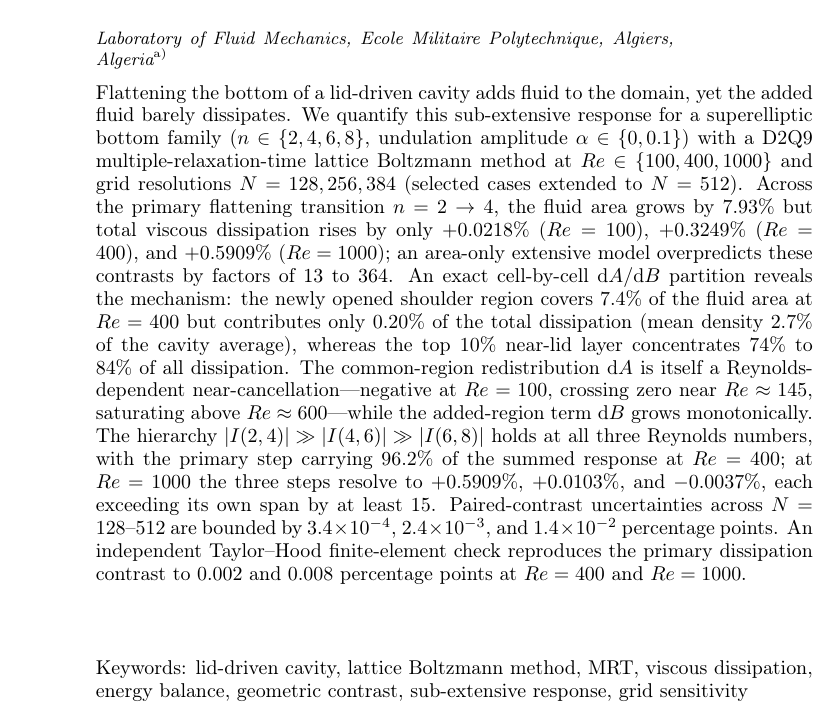
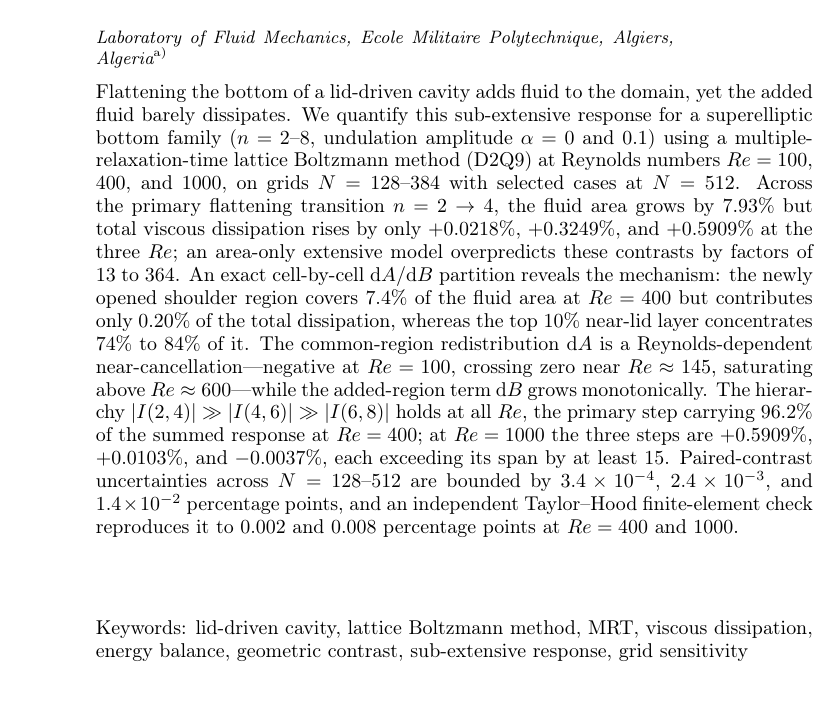
Before and after one commit to Ahmedalgeria778/superellipse-ondulation-interaction, a LaTeX paper (paper/main.tex): part of page 1 of 27, cut so that both start at the same text. Compiled offline with pdfLaTeX.

Commit message:
Trim abstract to <250 words; define Re (Reynolds number) at first use

```diff
--- a/paper/main.tex
+++ b/paper/main.tex
@@ -22,7 +22,7 @@
 \email{beniaiche\_ahmed25@yahoo.fr}
 
 \begin{abstract}
-Flattening the bottom of a lid-driven cavity adds fluid to the domain, yet the added fluid barely dissipates. We quantify this sub-extensive response for a superelliptic bottom family ($n\in\{2,4,6,8\}$, undulation amplitude $\alpha\in\{0,0.1\}$) with a D2Q9 multiple-relaxation-time lattice Boltzmann method at $Re\in\{100,400,1000\}$ and grid resolutions $N=128,256,384$ (selected cases extended to $N=512$). Across the primary flattening transition $n=2\to4$, the fluid area grows by $7.93\%$ but total viscous dissipation rises by only $+0.0218\%$ ($Re=100$), $+0.3249\%$ ($Re=400$), and $+0.5909\%$ ($Re=1000$); an area-only extensive model overpredicts these contrasts by factors of 13 to 364. An exact cell-by-cell $\mathrm{d}A/\mathrm{d}B$ partition reveals the mechanism: the newly opened shoulder region covers $7.4\%$ of the fluid area at $Re=400$ but contributes only $0.20\%$ of the total dissipation (mean density $2.7\%$ of the cavity average), whereas the top $10\%$ near-lid layer concentrates $74\%$ to $84\%$ of all dissipation. The common-region redistribution $\mathrm{d}A$ is itself a Reynolds-dependent near-cancellation---negative at $Re=100$, crossing zero near $Re\approx145$, saturating above $Re\approx600$---while the added-region term $\mathrm{d}B$ grows monotonically. The hierarchy $|I(2,4)|\gg|I(4,6)|\gg|I(6,8)|$ holds at all three Reynolds numbers, with the primary step carrying $96.2\%$ of the summed response at $Re=400$; at $Re=1000$ the three steps resolve to $+0.5909\%$, $+0.0103\%$, and $-0.0037\%$, each exceeding its own span by at least 15. Paired-contrast uncertainties across $N=128$--$512$ are bounded by $3.4\times10^{-4}$, $2.4\times10^{-3}$, and $1.4\times10^{-2}$ percentage points. An independent Taylor--Hood finite-element check reproduces the primary dissipation contrast to $0.002$ and $0.008$ percentage points at $Re=400$ and $Re=1000$.
+Flattening the bottom of a lid-driven cavity adds fluid to the domain, yet the added fluid barely dissipates. We quantify this sub-extensive response for a superelliptic bottom family ($n=2$--$8$, undulation amplitude $\alpha=0$ and $0.1$) using a multiple-relaxation-time lattice Boltzmann method (D2Q9) at Reynolds numbers $Re=100$, $400$, and $1000$, on grids $N=128$--$384$ with selected cases at $N=512$. Across the primary flattening transition $n=2\to4$, the fluid area grows by $7.93\%$ but total viscous dissipation rises by only $+0.0218\%$, $+0.3249\%$, and $+0.5909\%$ at the three $Re$; an area-only extensive model overpredicts these contrasts by factors of $13$ to $364$. An exact cell-by-cell $\mathrm{d}A/\mathrm{d}B$ partition reveals the mechanism: the newly opened shoulder region covers $7.4\%$ of the fluid area at $Re=400$ but contributes only $0.20\%$ of the total dissipation, whereas the top $10\%$ near-lid layer concentrates $74\%$ to $84\%$ of it. The common-region redistribution $\mathrm{d}A$ is a Reynolds-dependent near-cancellation---negative at $Re=100$, crossing zero near $Re\approx145$, saturating above $Re\approx600$---while the added-region term $\mathrm{d}B$ grows monotonically. The hierarchy $|I(2,4)|\gg|I(4,6)|\gg|I(6,8)|$ holds at all $Re$, the primary step carrying $96.2\%$ of the summed response at $Re=400$; at $Re=1000$ the three steps are $+0.5909\%$, $+0.0103\%$, and $-0.0037\%$, each exceeding its span by at least $15$. Paired-contrast uncertainties across $N=128$--$512$ are bounded by $3.4\times10^{-4}$, $2.4\times10^{-3}$, and $1.4\times10^{-2}$ percentage points, and an independent Taylor--Hood finite-element check reproduces it to $0.002$ and $0.008$ percentage points at $Re=400$ and $1000$.
 \end{abstract}
 
 \keywords{lid-driven cavity, lattice Boltzmann method, MRT, viscous dissipation, energy balance, geometric contrast, sub-extensive response, grid sensitivity}
```
Also changed, not shown: paper/main.pdf.
